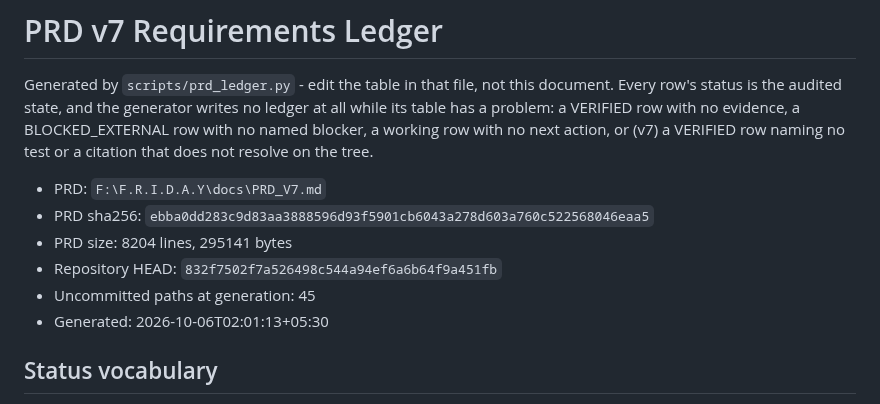
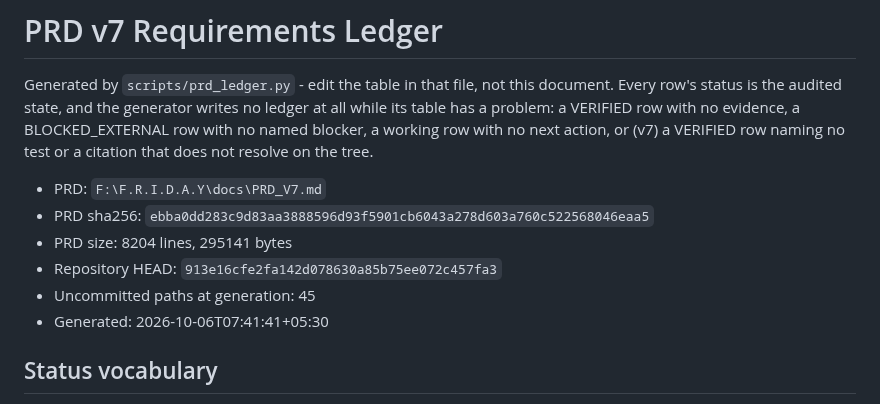
Before and after one commit to DarshPro07/F.R.I.D.A.Y, a Markdown page: docs/implementation/PRD_V7_LEDGER.md, the part around one of its changes. Drawn GitHub-style.

```diff
--- a/docs/implementation/PRD_V7_LEDGER.md
+++ b/docs/implementation/PRD_V7_LEDGER.md
@@ -10,9 +10,9 @@ does not resolve on the tree.
 - PRD: `F:\F.R.I.D.A.Y\docs\PRD_V7.md`
 - PRD sha256: `ebba0dd283c9d83aa3888596d93f5901cb6043a278d603a760c522568046eaa5`
 - PRD size: 8204 lines, 295141 bytes
-- Repository HEAD: `832f7502f7a526498c544a94ef6a6b64f9a451fb`
+- Repository HEAD: `913e16cfe2fa142d078630a85b75ee072c457fa3`
 - Uncommitted paths at generation: 45
-- Generated: 2026-10-06T02:01:13+05:30
+- Generated: 2026-10-06T07:41:41+05:30
 
 ## Status vocabulary
 
```
Also changed, not shown: other parts of docs/implementation/PRD_V7_LEDGER.md (+1 -1 lines), docs/implementation/PRD_CURRENT_STATE.md (+4 -4 lines).
